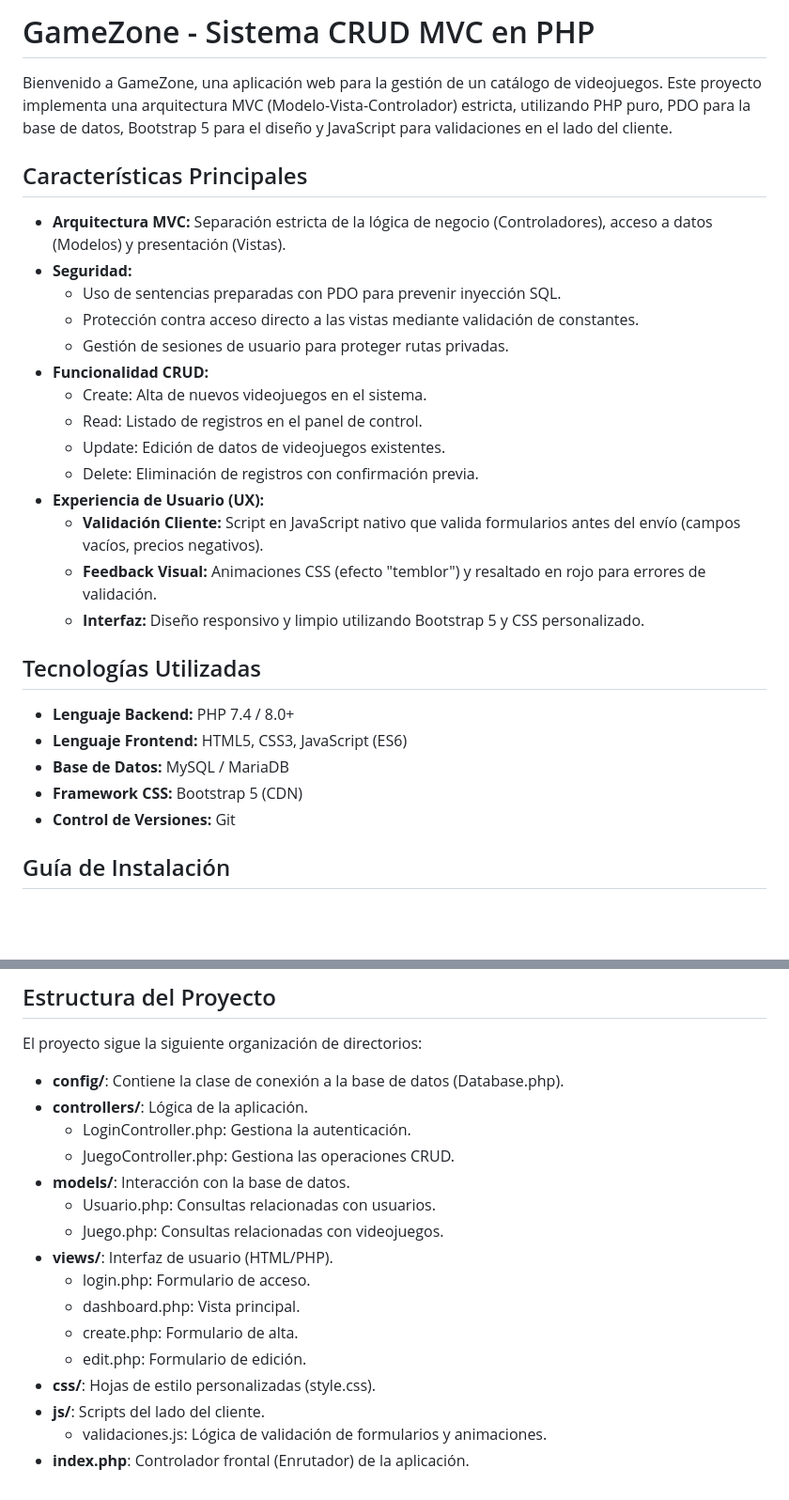
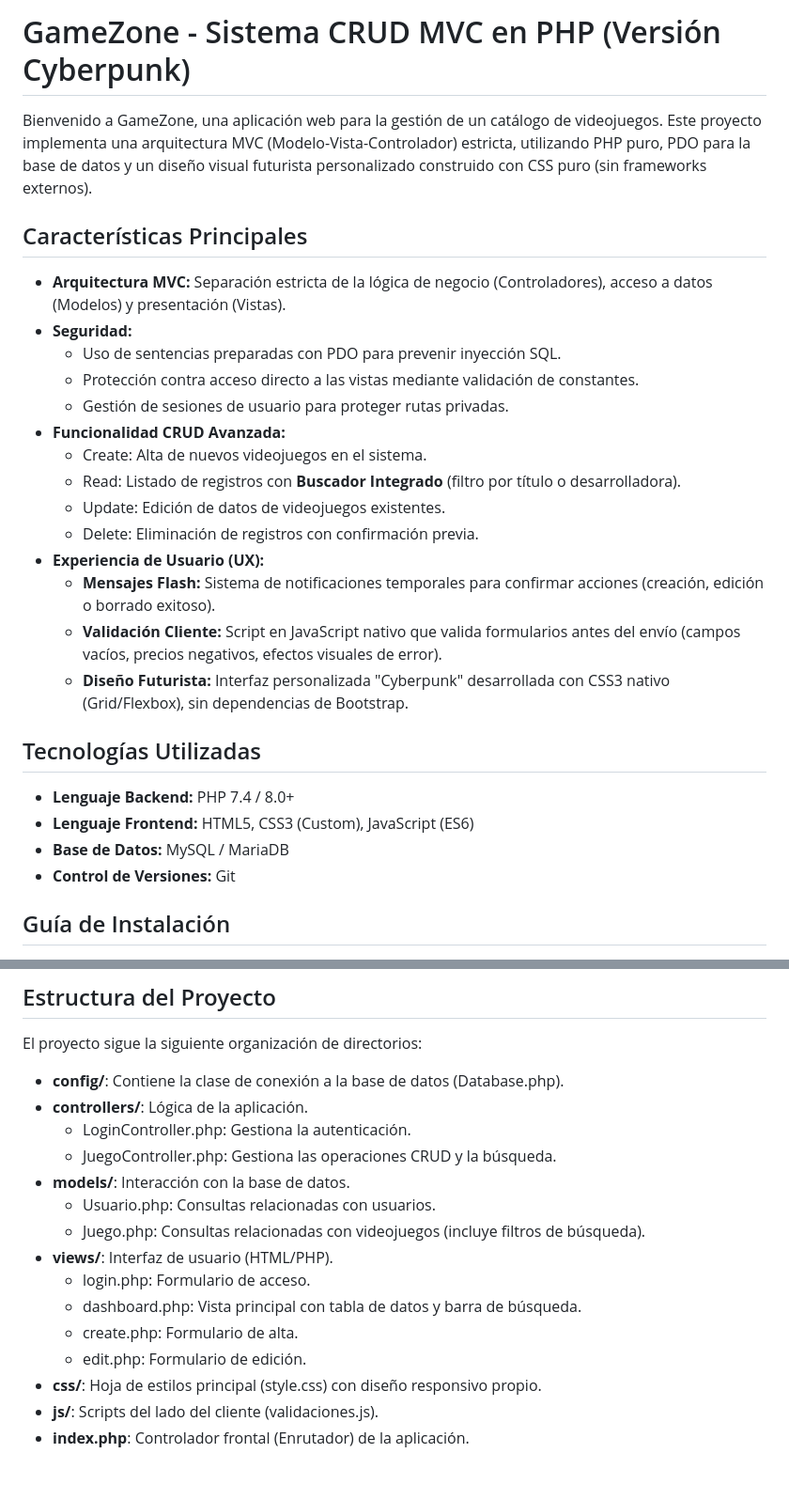
Before and after one commit to Badr-afk/proyecto_crud, a Markdown page: Readme.md, 2 parts joined by grey strips. Shown at 94% size. Drawn GitHub-style; blank space fills up the shorter version.

Commit message:
Actualizacion

```diff
--- a/Readme.md
+++ b/Readme.md
@@ -1,6 +1,6 @@
-# GameZone - Sistema CRUD MVC en PHP
+# GameZone - Sistema CRUD MVC en PHP (Versión Cyberpunk)
 
-Bienvenido a GameZone, una aplicación web para la gestión de un catálogo de videojuegos. Este proyecto implementa una arquitectura MVC (Modelo-Vista-Controlador) estricta, utilizando PHP puro, PDO para la base de datos, Bootstrap 5 para el diseño y JavaScript para validaciones en el lado del cliente.
+Bienvenido a GameZone, una aplicación web para la gestión de un catálogo de videojuegos. Este proyecto implementa una arquitectura MVC (Modelo-Vista-Controlador) estricta, utilizando PHP puro, PDO para la base de datos y un diseño visual futurista personalizado construido con CSS puro (sin frameworks externos).
 
 ## Características Principales
 
@@ -9,22 +9,21 @@ Bienvenido a GameZone, una aplicación web para la gestión de un catálogo de v
     * Uso de sentencias preparadas con PDO para prevenir inyección SQL.
     * Protección contra acceso directo a las vistas mediante validación de constantes.
     * Gestión de sesiones de usuario para proteger rutas privadas.
-* **Funcionalidad CRUD:**
+* **Funcionalidad CRUD Avanzada:**
     * Create: Alta de nuevos videojuegos en el sistema.
-    * Read: Listado de registros en el panel de control.
+    * Read: Listado de registros con **Buscador Integrado** (filtro por título o desarrolladora).
     * Update: Edición de datos de videojuegos existentes.
     * Delete: Eliminación de registros con confirmación previa.
 * **Experiencia de Usuario (UX):**
-    * **Validación Cliente:** Script en JavaScript nativo que valida formularios antes del envío (campos vacíos, precios negativos).
-    * **Feedback Visual:** Animaciones CSS (efecto "temblor") y resaltado en rojo para errores de validación.
-    * **Interfaz:** Diseño responsivo y limpio utilizando Bootstrap 5 y CSS personalizado.
+    * **Mensajes Flash:** Sistema de notificaciones temporales para confirmar acciones (creación, edición o borrado exitoso).
+    * **Validación Cliente:** Script en JavaScript nativo que valida formularios antes del envío (campos vacíos, precios negativos, efectos visuales de error).
+    * **Diseño Futurista:** Interfaz personalizada "Cyberpunk" desarrollada con CSS3 nativo (Grid/Flexbox), sin dependencias de Bootstrap.
 
 ## Tecnologías Utilizadas
 
 * **Lenguaje Backend:** PHP 7.4 / 8.0+
-* **Lenguaje Frontend:** HTML5, CSS3, JavaScript (ES6)
+* **Lenguaje Frontend:** HTML5, CSS3 (Custom), JavaScript (ES6)
 * **Base de Datos:** MySQL / MariaDB
-* **Framework CSS:** Bootstrap 5 (CDN)
 * **Control de Versiones:** Git
 
 ## Guía de Instalación
@@ -75,16 +74,15 @@ El proyecto sigue la siguiente organización de directorios:
 * **config/**: Contiene la clase de conexión a la base de datos (Database.php).
 * **controllers/**: Lógica de la aplicación.
     * LoginController.php: Gestiona la autenticación.
-    * JuegoController.php: Gestiona las operaciones CRUD.
+    * JuegoController.php: Gestiona las operaciones CRUD y la búsqueda.
 * **models/**: Interacción con la base de datos.
     * Usuario.php: Consultas relacionadas con usuarios.
-    * Juego.php: Consultas relacionadas con videojuegos.
+    * Juego.php: Consultas relacionadas con videojuegos (incluye filtros de búsqueda).
 * **views/**: Interfaz de usuario (HTML/PHP).
     * login.php: Formulario de acceso.
-    * dashboard.php: Vista principal.
+    * dashboard.php: Vista principal con tabla de datos y barra de búsqueda.
     * create.php: Formulario de alta.
     * edit.php: Formulario de edición.
-* **css/**: Hojas de estilo personalizadas (style.css).
-* **js/**: Scripts del lado del cliente.
-    * validaciones.js: Lógica de validación de formularios y animaciones.
+* **css/**: Hoja de estilos principal (style.css) con diseño responsivo propio.
+* **js/**: Scripts del lado del cliente (validaciones.js).
 * **index.php**: Controlador frontal (Enrutador) de la aplicación.
```
